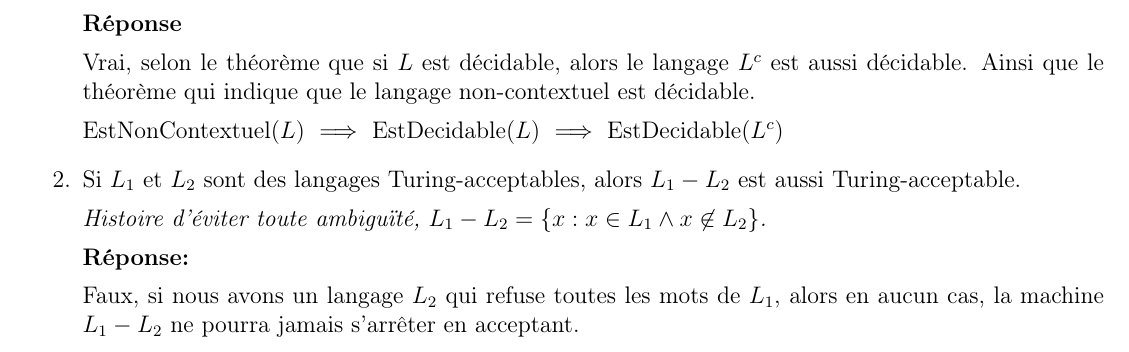
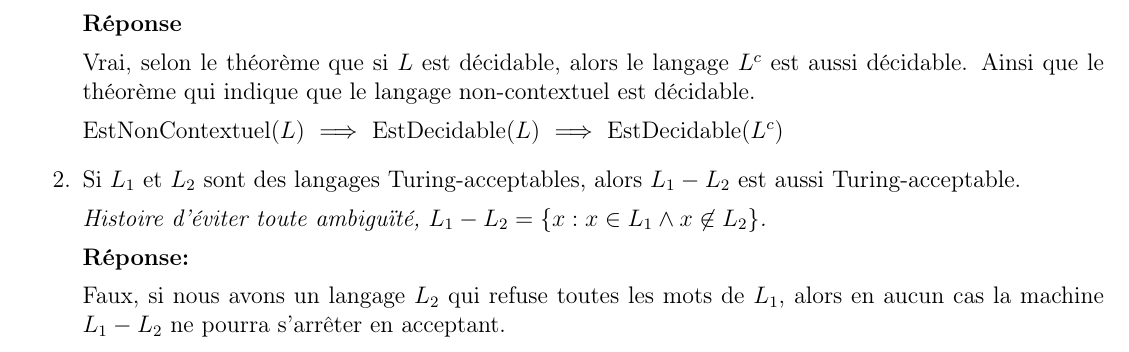
Before and after one commit to LordCatzorz/IFT-2002, a LaTeX document (Devoir3/2002-devoir3-18a.tex): part of page 7 of 8, cut so that both start at the same text. Compiled offline with pdfLaTeX; the source files are stored in an older character set and shown here as Unicode.

Commit message:
Correction mineure question 7

```diff
--- a/Devoir3/2002-devoir3-18a.tex
+++ b/Devoir3/2002-devoir3-18a.tex
@@ -387,7 +387,7 @@ L_2$ est aussi Turing-acceptable.
 
 {\bf Réponse:}
 
-Faux, si nous avons un langage $L_2$ qui refuse toutes les mots de $L_1$, alors en aucun cas, la machine $L_1 - L_2$ ne pourra jamais s'arrêter en acceptant.
+Faux, si nous avons un langage $L_2$ qui refuse toutes les mots de $L_1$, alors en aucun cas la machine $L_1 - L_2$ ne pourra s'arrêter en acceptant.
 
 \end{enumerate}
 
```
Also changed, not shown: Devoir3/2002-devoir3-18a.pdf.
